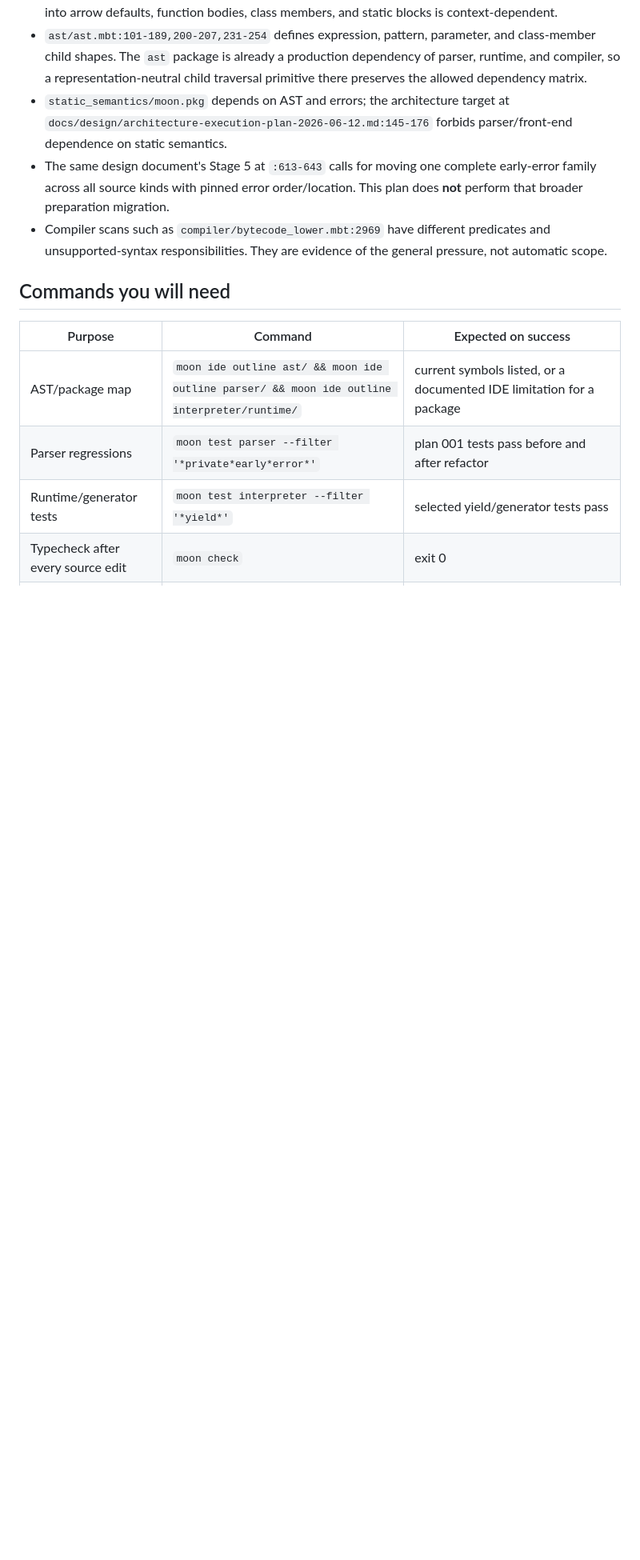
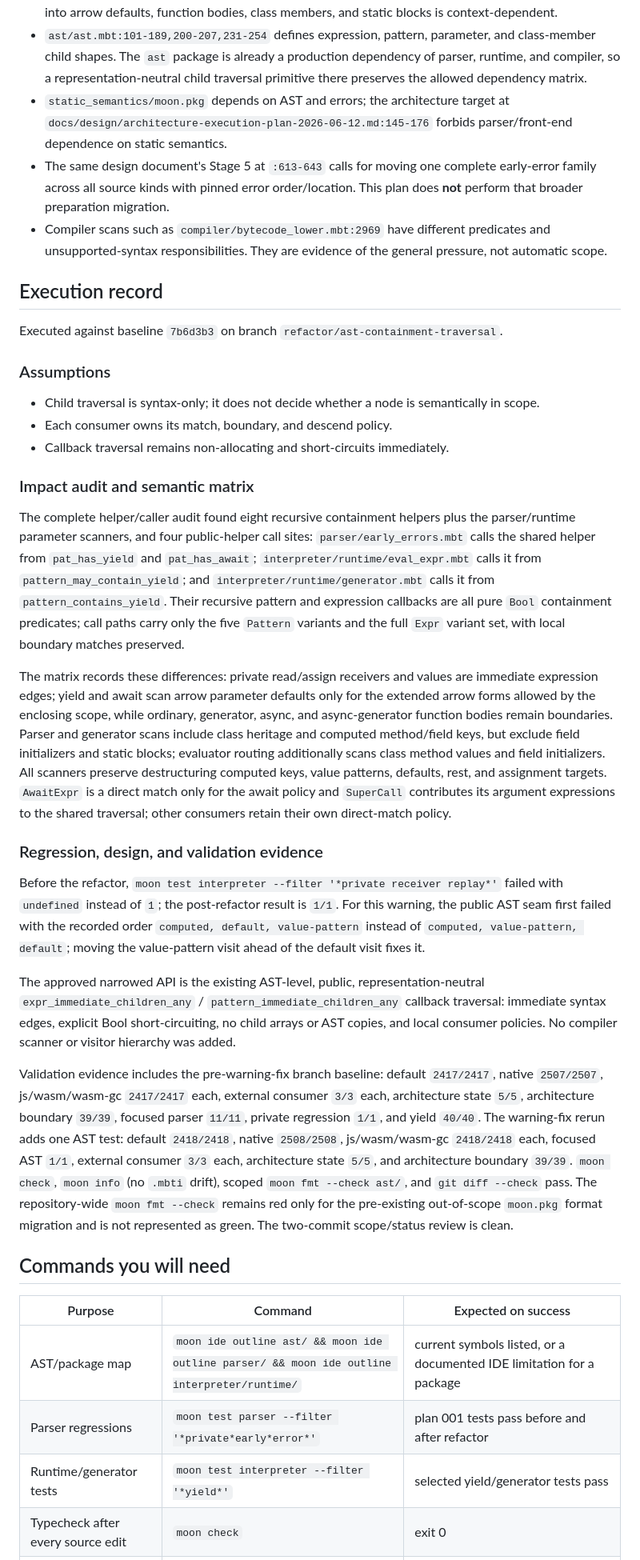
Before and after one commit to dowdiness/js_engine, a Markdown page: plans/006-centralize-ast-containment-walks.md, the part around one of its changes. Shown at 80% size. Rendered like a GitHub page; blank space fills up the shorter version.

Commit message:
docs(plans): record AST traversal execution evidence

```diff
--- a/plans/006-centralize-ast-containment-walks.md
+++ b/plans/006-centralize-ast-containment-walks.md
@@ -57,6 +57,66 @@ identical meaning.
 - Compiler scans such as `compiler/bytecode_lower.mbt:2969` have different
   predicates and unsupported-syntax responsibilities. They are evidence of the
   general pressure, not automatic scope.
+
+## Execution record
+
+Executed against baseline `7b6d3b3` on branch `refactor/ast-containment-traversal`.
+
+### Assumptions
+
+- Child traversal is syntax-only; it does not decide whether a node is semantically in scope.
+- Each consumer owns its match, boundary, and descend policy.
+- Callback traversal remains non-allocating and short-circuits immediately.
+
+### Impact audit and semantic matrix
+
+The complete helper/caller audit found eight recursive containment helpers
+plus the parser/runtime parameter scanners, and four public-helper call sites: `parser/early_errors.mbt` calls the shared helper from
+`pat_has_yield` and `pat_has_await`; `interpreter/runtime/eval_expr.mbt` calls
+it from `pattern_may_contain_yield`; and `interpreter/runtime/generator.mbt`
+calls it from `pattern_contains_yield`. Their recursive pattern and expression
+callbacks are all pure `Bool` containment predicates; call paths carry only the
+five `Pattern` variants and the full `Expr` variant set, with local boundary
+matches preserved.
+
+The matrix records these differences: private read/assign receivers and values
+are immediate expression edges; yield and await scan arrow parameter defaults
+only for the extended arrow forms allowed by the enclosing scope, while
+ordinary, generator, async, and async-generator function bodies remain
+boundaries. Parser and generator scans include class heritage and computed
+method/field keys, but exclude field initializers and static blocks; evaluator
+routing additionally scans class method values and field initializers. All
+scanners preserve destructuring computed keys, value patterns, defaults, rest,
+and assignment targets. `AwaitExpr` is a direct match only for the await policy
+and `SuperCall` contributes its argument expressions to the shared traversal;
+other consumers retain their own direct-match policy.
+
+### Regression, design, and validation evidence
+
+Before the refactor, `moon test interpreter --filter '*private receiver replay*'`
+failed with `undefined` instead of `1`; the post-refactor result is `1/1`.
+For this warning, the public AST seam first failed with the recorded order
+`computed, default, value-pattern` instead of `computed, value-pattern,
+default`; moving the value-pattern visit ahead of the default visit fixes it.
+
+The approved narrowed API is the existing AST-level, public,
+representation-neutral `expr_immediate_children_any` /
+`pattern_immediate_children_any` callback traversal: immediate syntax edges,
+explicit Bool short-circuiting, no child arrays or AST copies, and local
+consumer policies. No compiler scanner or visitor hierarchy was added.
+
+Validation evidence includes the pre-warning-fix branch baseline: default
+`2417/2417`, native `2507/2507`, js/wasm/wasm-gc `2417/2417` each, external
+consumer `3/3` each, architecture state `5/5`, architecture boundary `39/39`,
+focused parser `11/11`, private regression `1/1`, and yield `40/40`.
+The warning-fix rerun adds one AST test: default `2418/2418`, native
+`2508/2508`, js/wasm/wasm-gc `2418/2418` each, focused AST `1/1`, external
+consumer `3/3` each, architecture state `5/5`, and architecture boundary
+`39/39`. `moon check`, `moon info` (no `.mbti` drift), scoped
+`moon fmt --check ast/`, and `git diff --check` pass. The repository-wide
+`moon fmt --check` remains red only for the pre-existing out-of-scope
+`moon.pkg` format migration and is not represented as green. The two-commit
+scope/status review is clean.
 
 ## Commands you will need
 
```
Also changed, not shown: other parts of plans/006-centralize-ast-containment-walks.md (+13 -13 lines).
